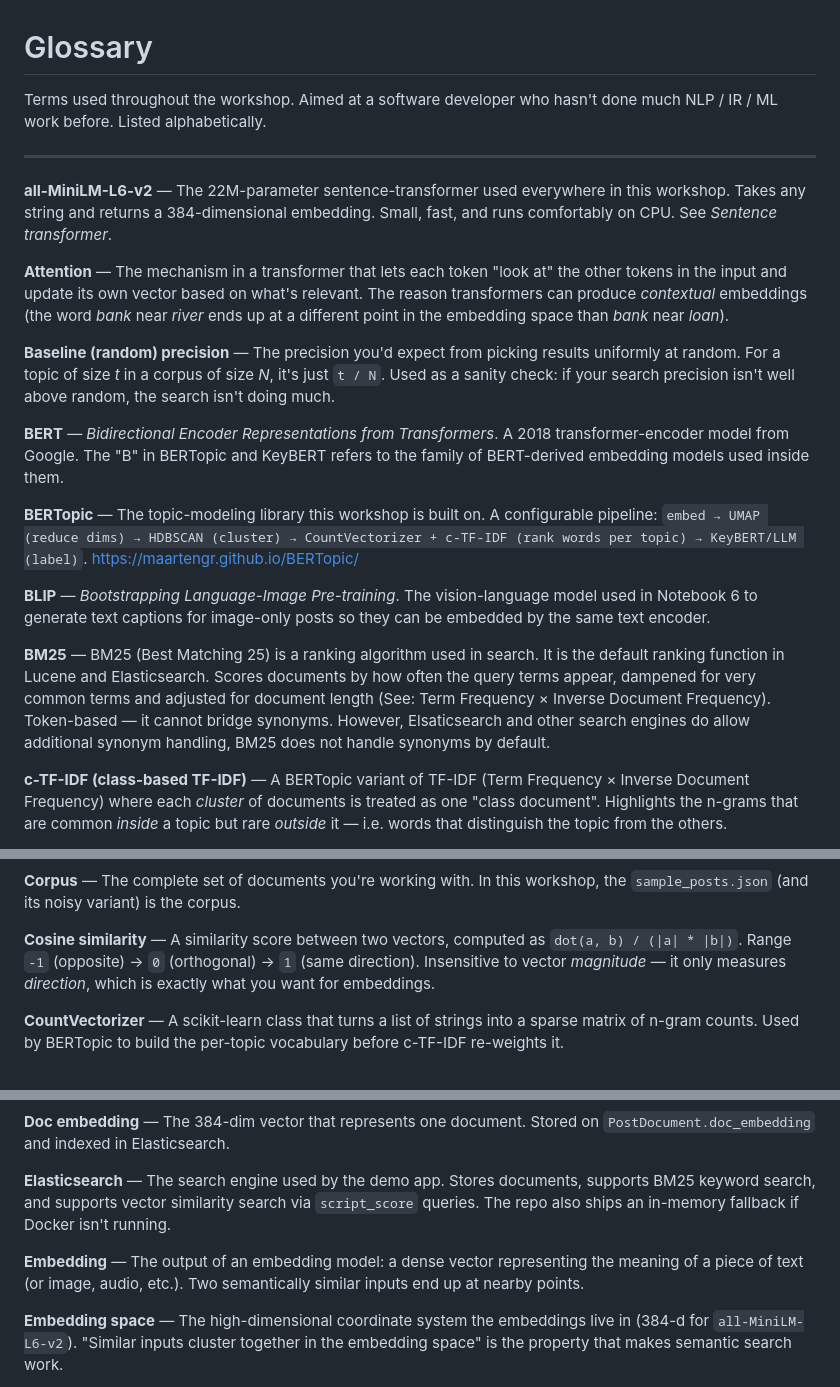
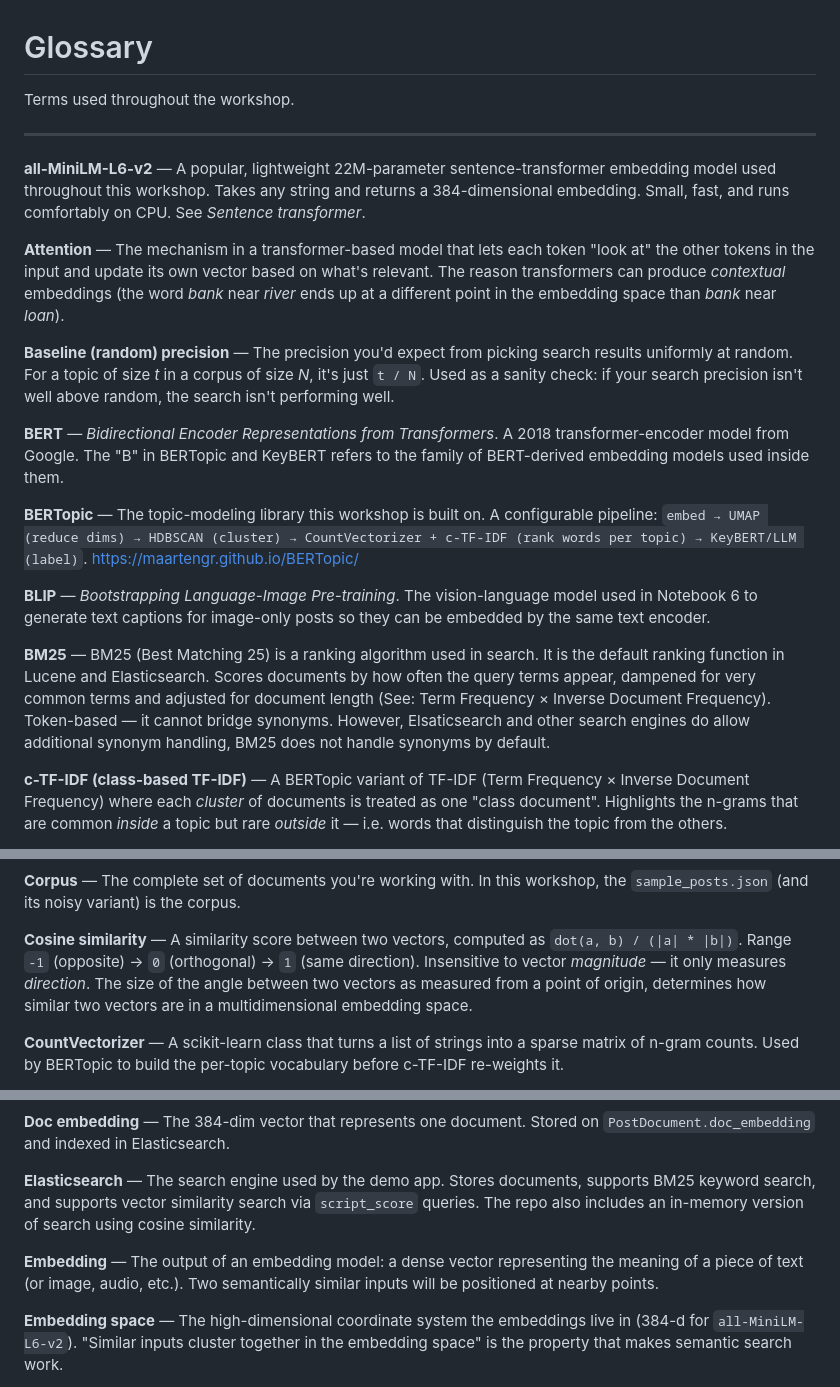
Before and after one commit to kstohr/topic-vector-search, a Markdown page: GLOSSARY.md, 3 parts joined by grey strips. Drawn GitHub-style.

Commit message:
Misc. updates

```diff
--- a/GLOSSARY.md
+++ b/GLOSSARY.md
@@ -1,23 +1,23 @@
 # Glossary
 
-Terms used throughout the workshop. Aimed at a software developer who hasn't done
-much NLP / IR / ML work before. Listed alphabetically.
+Terms used throughout the workshop.
 
 ---
 
-**all-MiniLM-L6-v2** — The 22M-parameter sentence-transformer used everywhere in this
-workshop. Takes any string and returns a 384-dimensional embedding. Small, fast, and
-runs comfortably on CPU. See *Sentence transformer*.
+**all-MiniLM-L6-v2** — A popular, lightweight 22M-parameter sentence-transformer
+embedding model used throughout this workshop. Takes any string and returns a
+384-dimensional embedding. Small, fast, and runs comfortably on CPU. See
+*Sentence transformer*.
 
-**Attention** — The mechanism in a transformer that lets each token "look at" the
+**Attention** — The mechanism in a transformer-based model that lets each token "look at" the
 other tokens in the input and update its own vector based on what's relevant. The
 reason transformers can produce *contextual* embeddings (the word *bank* near
 *river* ends up at a different point in the embedding space than *bank* near *loan*).
 
-**Baseline (random) precision** — The precision you'd expect from picking results
-uniformly at random. For a topic of size *t* in a corpus of size *N*, it's just
+**Baseline (random) precision** — The precision you'd expect from picking search
+results uniformly at random. For a topic of size *t* in a corpus of size *N*, it's just
 `t / N`. Used as a sanity check: if your search precision isn't well above random,
-the search isn't doing much.
+the search isn't performing well.
 
 **BERT** — *Bidirectional Encoder Representations from Transformers*. A 2018
 transformer-encoder model from Google. The "B" in BERTopic and KeyBERT refers to
@@ -31,13 +31,13 @@ pipeline: `embed → UMAP (reduce dims) → HDBSCAN (cluster) → CountVectorize
 used in Notebook 6 to generate text captions for image-only posts so they can be
 embedded by the same text encoder.
 
-**BM25** — BM25 (Best Matching 25) is a ranking algorithm used in search.
- It is the default ranking function in Lucene and Elasticsearch.
-Scores documents by how often the query terms appear, dampened for very
-common terms and adjusted for document length (See: Term Frequency × Inverse
-Document Frequency). Token-based — it cannot bridge synonyms. However,
-Elsaticsearch and other search engines do allow additional synonym handling,
-BM25 does not handle synonyms by default.
+**BM25** — BM25 (Best Matching 25) is a ranking algorithm used in search. It is
+the default ranking function in Lucene and Elasticsearch. Scores documents by
+how often the query terms appear, dampened for very common terms and adjusted
+for document length (See: Term Frequency × Inverse Document Frequency).
+Token-based — it cannot bridge synonyms. However, Elsaticsearch and other search
+engines do allow additional synonym handling, BM25 does not handle synonyms by
+default.
 
 **c-TF-IDF (class-based TF-IDF)** — A BERTopic variant of TF-IDF (Term Frequency
  × Inverse Document Frequency) where each *cluster*
@@ -67,8 +67,10 @@ the `sample_posts.json` (and its noisy variant) is the corpus.
 
 **Cosine similarity** — A similarity score between two vectors, computed as
 `dot(a, b) / (|a| * |b|)`. Range `-1` (opposite) → `0` (orthogonal) → `1`
-(same direction). Insensitive to vector *magnitude* — it only measures *direction*,
-which is exactly what you want for embeddings.
+(same direction). Insensitive to vector *magnitude* — it only measures
+*direction*. The size of the angle between two vectors as measured from a point
+of origin, determines how similar two vectors are in a multidimensional
+embedding space.
 
 **CountVectorizer** — A scikit-learn class that turns a list of strings into a
 sparse matrix of n-gram counts. Used by BERTopic to build the per-topic vocabulary
@@ -93,11 +95,12 @@ diversity = the heatmap shows low cosine similarity off the diagonal.
 
 **Elasticsearch** — The search engine used by the demo app. Stores documents,
 supports BM25 keyword search, and supports vector similarity search via `script_score`
-queries. The repo also ships an in-memory fallback if Docker isn't running.
+queries. The repo also includes an in-memory version of search using cosine
+similarity.
 
 **Embedding** — The output of an embedding model: a dense vector representing the
 meaning of a piece of text (or image, audio, etc.). Two semantically similar inputs
-end up at nearby points.
+will be positioned at nearby points.
 
 **Embedding space** — The high-dimensional coordinate system the embeddings live in
 (384-d for `all-MiniLM-L6-v2`). "Similar inputs cluster together in the embedding
```
Also changed, not shown: other parts of GLOSSARY.md (+6 -4 lines).
